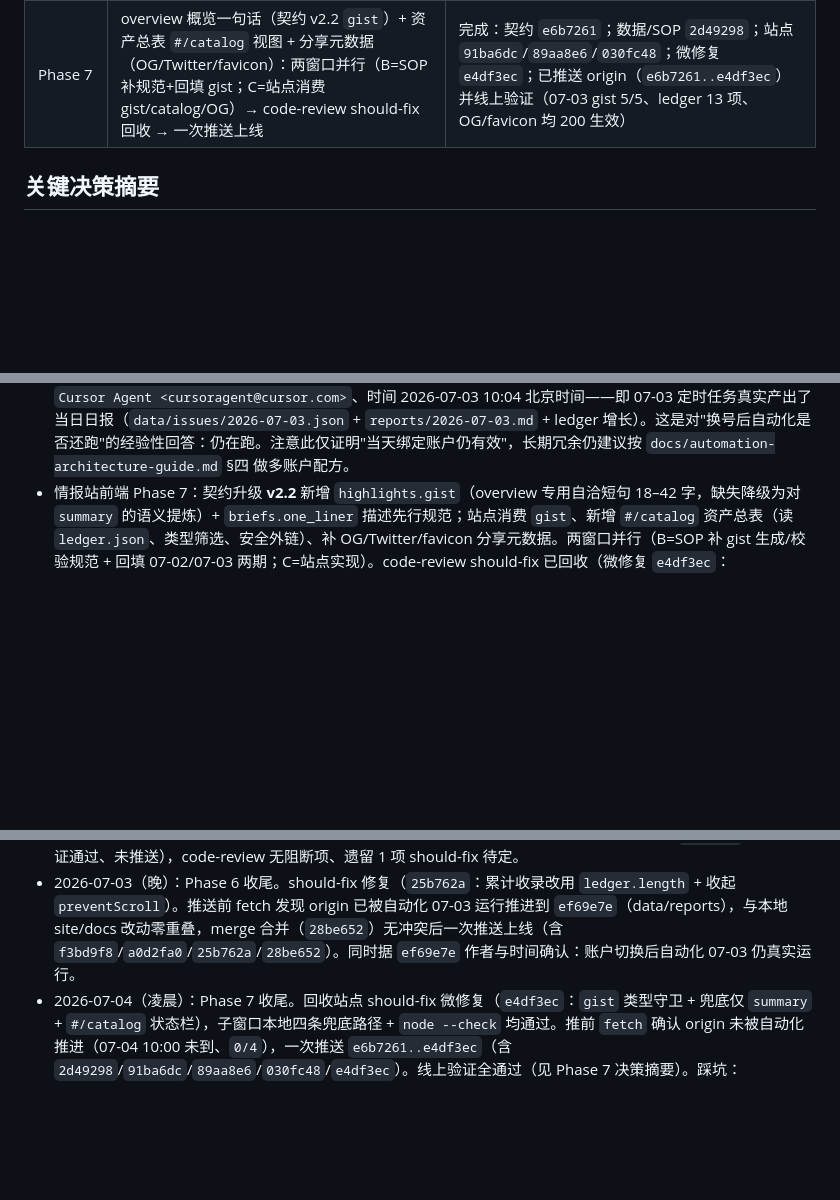
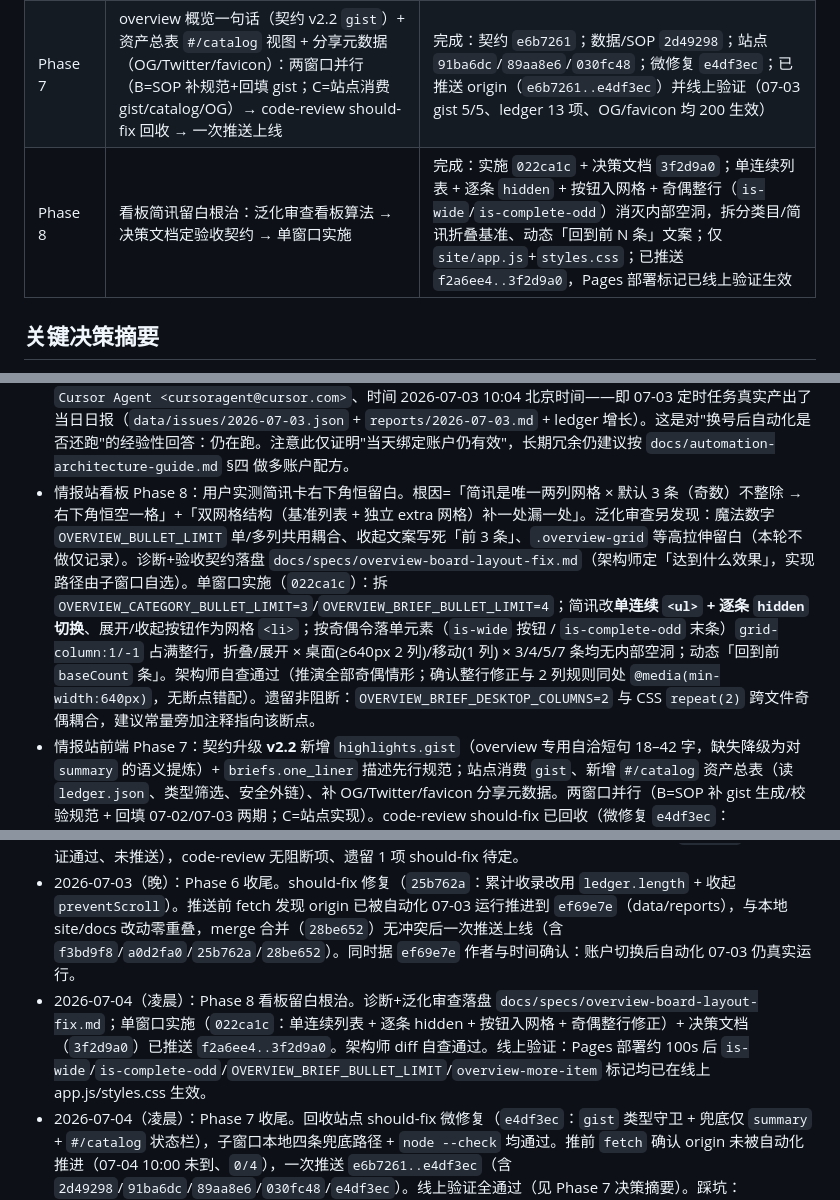
Before and after one commit to bobizhenkeai/star-skill-radar, a Markdown page: todolist.md, 3 parts joined by grey strips. Rendered like a GitHub page; blank space fills up the shorter version.

Commit message:
docs: record Phase 8 overview board gap fix
Co-authored-by: Cursor <cursoragent@cursor.com>

```diff
--- a/todolist.md
+++ b/todolist.md
@@ -14,6 +14,7 @@
 | Phase 5 | 情报站前端信息架构与视觉系统改版：多 subagent 调研设计哲学 → 摘要看板（按 type 分类的一眼概览）+ 卡片证据态默认折叠 + 暖色可读性系统 | 完成（单窗口直接实施），本地桌面/移动端渲染 + 交互回归验证通过 |
 | Phase 6 | 情报站前端 v2：用户实测反馈（Q1 简讯展开不可逆 / Q2 头部统计块不协调 + "现代看板/高可读"方向）→ 两条线并行 5 份循证调研 → 架构师决策简报 → 单窗口实施 | 完成：v2 实施（`f3bd9f8`）+ code-review 无阻断 + should-fix 修复（`25b762a`：`累计收录` 改用 `ledger.length`、收起加 `preventScroll`）；与自动化 07-03 日报合并（`28be652`）后推送上线，Pages 部署已验证 |
 | Phase 7 | overview 概览一句话（契约 v2.2 `gist`）+ 资产总表 `#/catalog` 视图 + 分享元数据（OG/Twitter/favicon）：两窗口并行（B=SOP 补规范+回填 gist；C=站点消费 gist/catalog/OG）→ code-review should-fix 回收 → 一次推送上线 | 完成：契约 `e6b7261`；数据/SOP `2d49298`；站点 `91ba6dc`/`89aa8e6`/`030fc48`；微修复 `e4df3ec`；已推送 origin（`e6b7261..e4df3ec`）并线上验证（07-03 gist 5/5、ledger 13 项、OG/favicon 均 200 生效） |
+| Phase 8 | 看板简讯留白根治：泛化审查看板算法 → 决策文档定验收契约 → 单窗口实施 | 完成：实施 `022ca1c` + 决策文档 `3f2d9a0`；单连续列表 + 逐条 `hidden` + 按钮入网格 + 奇偶整行（`is-wide`/`is-complete-odd`）消灭内部空洞，拆分类目/简讯折叠基准、动态「回到前 N 条」文案；仅 `site/app.js`+`styles.css`；已推送 `f2a6ee4..3f2d9a0`，Pages 部署标记已线上验证生效 |
 
 ## 关键决策摘要
 
@@ -30,6 +31,7 @@
 - 用户反馈 Cursor 本地+云端账户已切换，自动化绑定账户与当前账户不一致。诊断结论：GitHub 侧（Actions、Pages、数据文件）经公开 API 直接核实健康；Cursor 云端 Automation 的账户归属**无法由 agent 侧工具验证**——`automate` 技能明确禁止从对话中查询/列出已有 Automation，隔离浏览器也没有用户的 Cursor 登录态。已请用户自行在 cursor.com/dashboard 核实，换号补救配方见 `docs/automation-recipe.md`（已有幂等保护兜底，重建不会导致重复出报）。
 - 情报站前端改版（Phase 5）：用户设计方向为"羊皮卷手写纸"暖色基调 + 摘要优先/证据默认折叠的渐进式披露。3 个 subagent 完成 Anthropic 品牌语言、渐进式披露 UX、暖色+中文排版三方向调研（落盘 `docs/research/frontend-redesign-*.md`），经用户确认保留原有墨绿主题色（`--accent` 不变）后单窗口直接实施：新增"今日摘要"看板（按 `type` 分类分组、点击跳转对应卡片）；`highlight-card` 拆分为核心态（项目介绍+为什么重要+怎么用，始终可见）与证据态（证据要点/竞品对比/来源链接/条目标识，`<details>` 默认折叠，触发文案含数量提示）；中性色系去除冷绿色偏（`--ink`/`--muted` 改为暖褐黑/暖灰，均重新验算 WCAG 对比度）；新增 7 类目专用低饱和配色；正文/UI 字体改为系统级中文字体优先（不接入 Google Fonts，避免境外字体 CDN 在中文移动端不可达的风险），大标题新增系统衬线字体做展示层。本地起静态服务器 + chrome-devtools MCP 直接验证：桌面/移动视口渲染正常，摘要看板跳转、证据折叠展开、类型/阶段筛选、归档导航均无回归，控制台无报错。
 - 账户切换后自动化仍正常（经验性确认）：origin 出现 `ef69e7e`「docs: add 2026-07-03 daily issue」，作者 `Cursor Agent <cursoragent@cursor.com>`、时间 2026-07-03 10:04 北京时间——即 07-03 定时任务真实产出了当日日报（`data/issues/2026-07-03.json` + `reports/2026-07-03.md` + ledger 增长）。这是对"换号后自动化是否还跑"的经验性回答：仍在跑。注意此仅证明"当天绑定账户仍有效"，长期冗余仍建议按 `docs/automation-architecture-guide.md` §四 做多账户配方。
+- 情报站看板 Phase 8：用户实测简讯卡右下角恒留白。根因=「简讯是唯一两列网格 × 默认 3 条（奇数）不整除 → 右下角恒空一格」+「双网格结构（基准列表 + 独立 extra 网格）补一处漏一处」。泛化审查另发现：魔法数字 `OVERVIEW_BULLET_LIMIT` 单/多列共用耦合、收起文案写死「前 3 条」、`.overview-grid` 等高拉伸留白（本轮不做仅记录）。诊断+验收契约落盘 `docs/specs/overview-board-layout-fix.md`（架构师定「达到什么效果」，实现路径由子窗口自选）。单窗口实施（`022ca1c`）：拆 `OVERVIEW_CATEGORY_BULLET_LIMIT=3`/`OVERVIEW_BRIEF_BULLET_LIMIT=4`；简讯改**单连续 `<ul>` + 逐条 `hidden` 切换**、展开/收起按钮作为网格 `<li>`；按奇偶令落单元素（`is-wide` 按钮 / `is-complete-odd` 末条）`grid-column:1/-1` 占满整行，折叠/展开 × 桌面(≥640px 2 列)/移动(1 列) × 3/4/5/7 条均无内部空洞；动态「回到前 `baseCount` 条」。架构师自查通过（推演全部奇偶情形；确认整行修正与 2 列规则同处 `@media(min-width:640px)`，无断点错配）。遗留非阻断：`OVERVIEW_BRIEF_DESKTOP_COLUMNS=2` 与 CSS `repeat(2)` 跨文件奇偶耦合，建议常量旁加注释指向该断点。
 - 情报站前端 Phase 7：契约升级 **v2.2** 新增 `highlights.gist`（overview 专用自洽短句 18–42 字，缺失降级为对 `summary` 的语义提炼）+ `briefs.one_liner` 描述先行规范；站点消费 `gist`、新增 `#/catalog` 资产总表（读 `ledger.json`、类型筛选、安全外链）、补 OG/Twitter/favicon 分享元数据。两窗口并行（B=SOP 补 gist 生成/校验规范 + 回填 07-02/07-03 两期；C=站点实现）。code-review should-fix 已回收（微修复 `e4df3ec`：`normalizeGistString` 归一化脏 `gist`、gist 兜底移除 `recommendation` 回退只留 `summary`、`#/catalog` 状态栏不再以"日报"为主语标红）。全部推送并线上验证（app.js 含 `normalizeGistString`/catalog、index.html 含 OG/Twitter/#catalog/favicon、og-image.png+favicon.svg 均 200、07-03 highlight 5/5 带 gist、ledger 13 项）。
 - 情报站前端 v2（Phase 6）：用户实测反馈 Q1（简讯展开不可逆）/Q2（头部统计块不协调），并要求以"现代看板/日报/高可读第一性原理"为依据、启用多 subagent 两条线并行调研。架构师执行：Line A 主窗口 3 个 `deep-tech-researcher` subagent（看板一眼可读第一性原理 / 可逆渐进披露交互 / 头部 KPI 展示）+ Line B 子窗口 2 任务（高可读性排版+`ui-ux-pro-max` 工具落地 / 现代看板×羊皮纸美学融合含参考图）→ 5 份报告落盘 `docs/research/frontend-v2-*.md` → 架构师汇总裁决为 `docs/specs/frontend-v2-design-decisions.md`（关键裁决：① Q1 硬底线消灭单向展开，保留展开须为可逆 disclosure；② 不做同权三列/masonry，以"总览条+分组短列表+少量加权"为主；③ overview 独立 briefing copy 字段属数据契约变更，本轮不做）。单窗口实施（`f3bd9f8`）：hero grouped brief band 修 Q2（`最新日期` 主指标 `<time>`+nowrap、文案改「累计重点」）、`overviewMoreButton` 改常驻可逆 `button[aria-expanded][aria-controls]`+`panel[hidden]` 修 Q1、overview masthead+分组短列表+内联 SVG 类目图标、语义截断替代纯字符裁剪、16px 阅读基线+`--line-ui`/暖纸 token+reduced-motion。本地 headless Chrome（playwright-core 兜底）桌面/移动验证通过。code-review 无阻断项；遗留 should-fix：`累计重点` 文案与"仅累加已加载期"的计算不符（数据增多后会少算），拟改用 `state.ledger.length` 做真·累计收录。**尚未推送**，origin/master 仍 `a8446ae`。
 
@@ -39,4 +41,5 @@
 - 2026-07-02：Round 1 验收完成。SOP 线（49da9d5）自审通过，runbook 提交信息模板参数化修正（3a2923b）后并入 master；HTML 线经代码审查发现 3 项问题（跨年 W53 时区 bug / optional 加载吞错 / 无 JS 降级），窗口C 修复（f50b876）后合并（72aed00），冲突文件 2026-W27.json 保留真实数据，删除虚构示例 W28。合并后契约校验通过（5 highlights / 9 briefs / 5 ledger items）。
 - 2026-07-03：Phase 5 前端改版落库（`b03f329` 永久链接文档、`a8446ae` 摘要看板+渐进式披露）并推送，Pages 部署验证线上生效。随后 Phase 6 前端 v2：两条线并行 5 份调研 → 决策简报 → 单窗口实施（`f3bd9f8`，本地验证通过、未推送），code-review 无阻断项、遗留 1 项 should-fix 待定。
 - 2026-07-03（晚）：Phase 6 收尾。should-fix 修复（`25b762a`：累计收录改用 `ledger.length` + 收起 `preventScroll`）。推送前 fetch 发现 origin 已被自动化 07-03 运行推进到 `ef69e7e`（data/reports），与本地 site/docs 改动零重叠，merge 合并（`28be652`）无冲突后一次推送上线（含 `f3bd9f8`/`a0d2fa0`/`25b762a`/`28be652`）。同时据 `ef69e7e` 作者与时间确认：账户切换后自动化 07-03 仍真实运行。
+- 2026-07-04（凌晨）：Phase 8 看板留白根治。诊断+泛化审查落盘 `docs/specs/overview-board-layout-fix.md`；单窗口实施（`022ca1c`：单连续列表 + 逐条 hidden + 按钮入网格 + 奇偶整行修正）+ 决策文档（`3f2d9a0`）已推送 `f2a6ee4..3f2d9a0`。架构师 diff 自查通过。线上验证：Pages 部署约 100s 后 `is-wide`/`is-complete-odd`/`OVERVIEW_BRIEF_BULLET_LIMIT`/`overview-more-item` 标记均已在线上 app.js/styles.css 生效。
 - 2026-07-04（凌晨）：Phase 7 收尾。回收站点 should-fix 微修复（`e4df3ec`：`gist` 类型守卫 + 兜底仅 `summary` + `#/catalog` 状态栏），子窗口本地四条兜底路径 + `node --check` 均通过。推前 `fetch` 确认 origin 未被自动化推进（07-04 10:00 未到、`0/4`），一次推送 `e6b7261..e4df3ec`（含 `2d49298`/`91ba6dc`/`89aa8e6`/`030fc48`/`e4df3ec`）。线上验证全通过（见 Phase 7 决策摘要）。踩坑：PowerShell 下 git commit 用 bash heredoc 会 ParserError，已记入 AGENTS.md。
```
